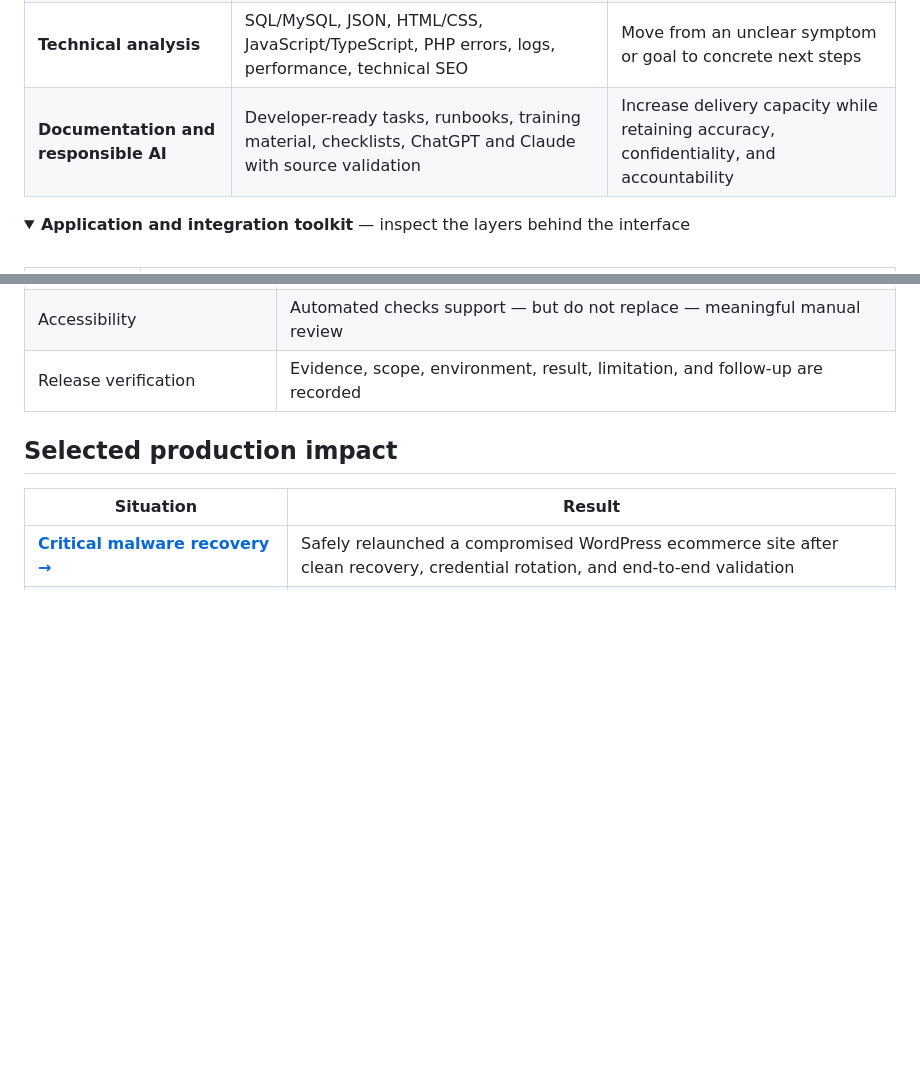
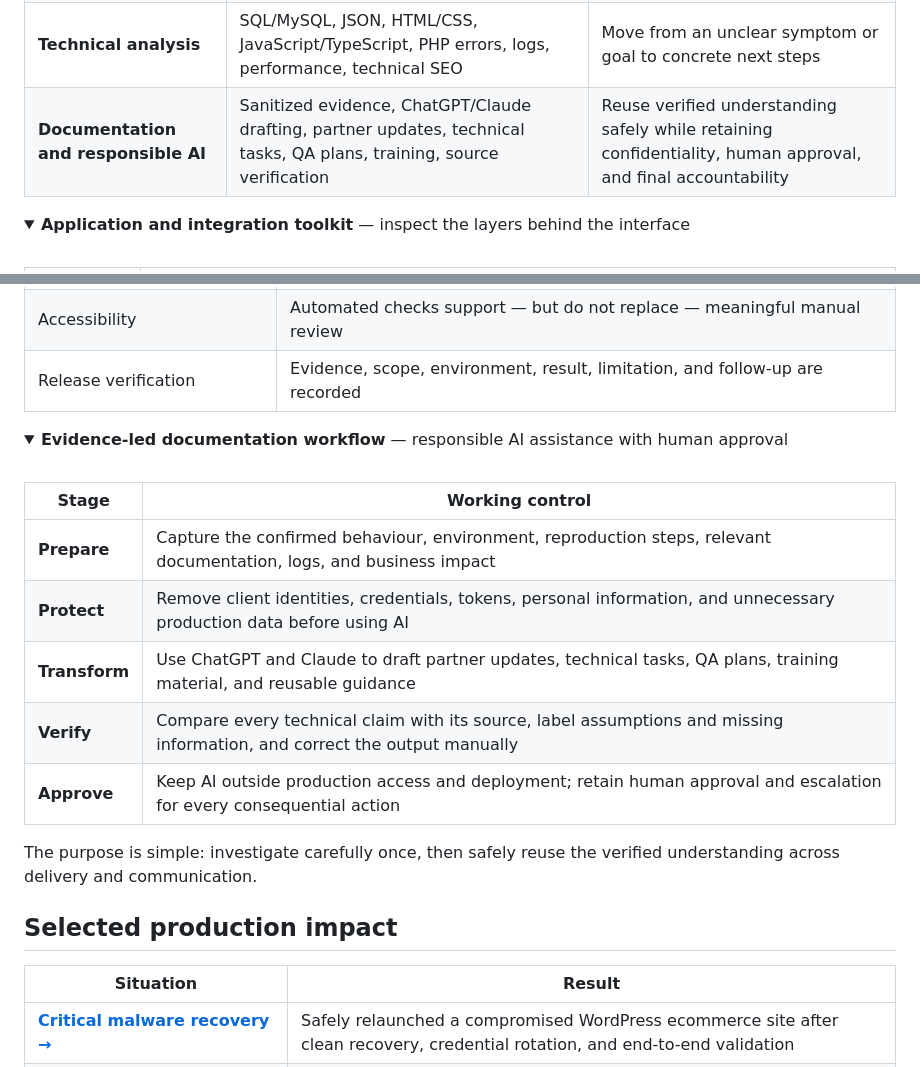
Before and after one commit to zpthanos/zpthanos, a Markdown page: README.md, 2 parts joined by grey strips. Drawn GitHub-style; folded sections open; blank space fills up the shorter version.

Commit message:
Clarify evidence-led AI-assisted delivery workflow

```diff
--- a/README.md
+++ b/README.md
@@ -86,7 +86,7 @@
 | **Launches and integrations** | DNS, migrations, payment and email services, REST APIs, webhooks, hosting providers, rollback planning | Coordinated delivery with clear ownership, risk control, and communication |
 | **Quality and incident response** | Urgent triage, root-cause investigation, functional/regression testing, accessibility, browser/responsive coverage | Restore critical journeys and verify solutions before closure |
 | **Technical analysis** | SQL/MySQL, JSON, HTML/CSS, JavaScript/TypeScript, PHP errors, logs, performance, technical SEO | Move from an unclear symptom or goal to concrete next steps |
-| **Documentation and responsible AI** | Developer-ready tasks, runbooks, training material, checklists, ChatGPT and Claude with source validation | Increase delivery capacity while retaining accuracy, confidentiality, and accountability |
+| **Documentation and responsible AI** | Sanitized evidence, ChatGPT/Claude drafting, partner updates, technical tasks, QA plans, training, source verification | Reuse verified understanding safely while retaining confidentiality, human approval, and final accountability |
 
 <details>
 <summary><strong>Application and integration toolkit</strong> — inspect the layers behind the interface</summary>
@@ -115,6 +115,23 @@
 | Browser & responsive testing | Real target combinations are chosen from user and risk data |
 | Accessibility | Automated checks support — but do not replace — meaningful manual review |
 | Release verification | Evidence, scope, environment, result, limitation, and follow-up are recorded |
+
+</details>
+
+<details>
+<summary><strong>Evidence-led documentation workflow</strong> — responsible AI assistance with human approval</summary>
+
+<br />
+
+| Stage | Working control |
+| --- | --- |
+| **Prepare** | Capture the confirmed behaviour, environment, reproduction steps, relevant documentation, logs, and business impact |
+| **Protect** | Remove client identities, credentials, tokens, personal information, and unnecessary production data before using AI |
+| **Transform** | Use ChatGPT and Claude to draft partner updates, technical tasks, QA plans, training material, and reusable guidance |
+| **Verify** | Compare every technical claim with its source, label assumptions and missing information, and correct the output manually |
+| **Approve** | Keep AI outside production access and deployment; retain human approval and escalation for every consequential action |
+
+The purpose is simple: investigate carefully once, then safely reuse the verified understanding across delivery and communication.
 
 </details>
 
```
